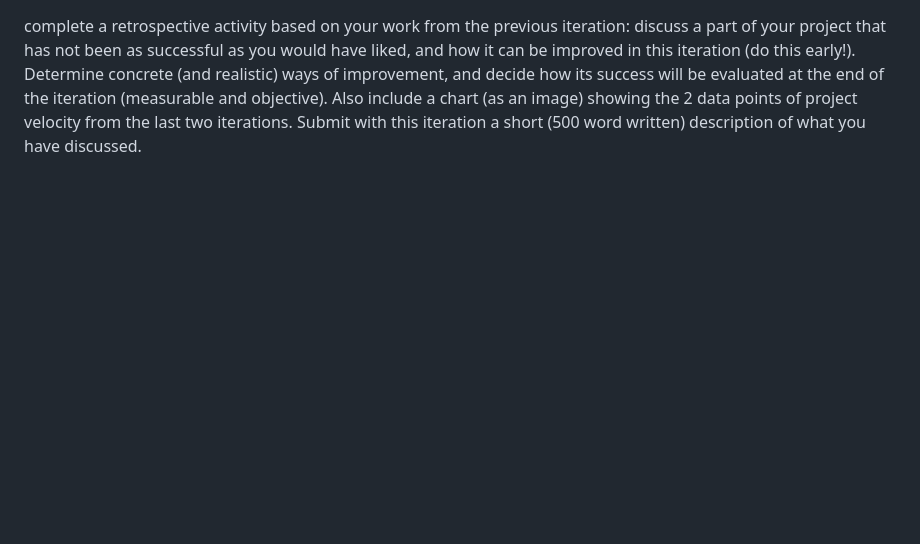
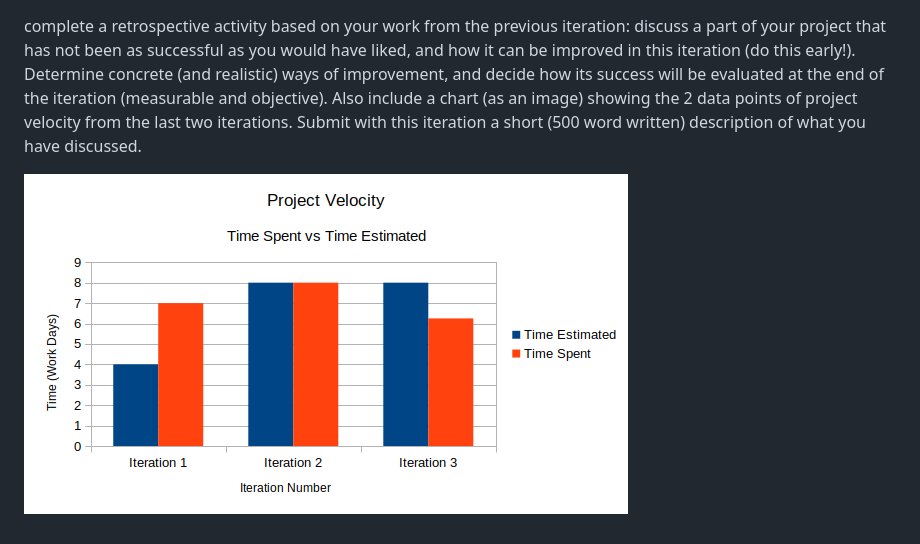
Before and after one commit to impaledvlad/Blossom, a Markdown page: docs/RETROSPECTIVE.md, the part around the change. GitHub-like rendering; pictures changed too: docs/ProjectVelocity.png (added); blank space fills up the shorter version.

Commit message:
Updated Architechture, Updated Retrospective with a graph

```diff
--- a/docs/RETROSPECTIVE.md
+++ b/docs/RETROSPECTIVE.md
@@ -1 +1,3 @@
 complete a retrospective activity based on your work from the previous iteration: discuss a part of your project that has not been as successful as you would have liked, and how it can be improved in this iteration (do this early!). Determine concrete (and realistic) ways of improvement, and decide how its success will be evaluated at the end of the iteration (measurable and objective). Also include a chart (as an image) showing the 2 data points of project velocity from the last two iterations. Submit with this iteration a short (500 word written) description of what you have discussed.
+
+![ProjectVelocity](ProjectVelocity.png)
```
Also changed, not shown: Architecture.md (added, +125 -0 lines).
